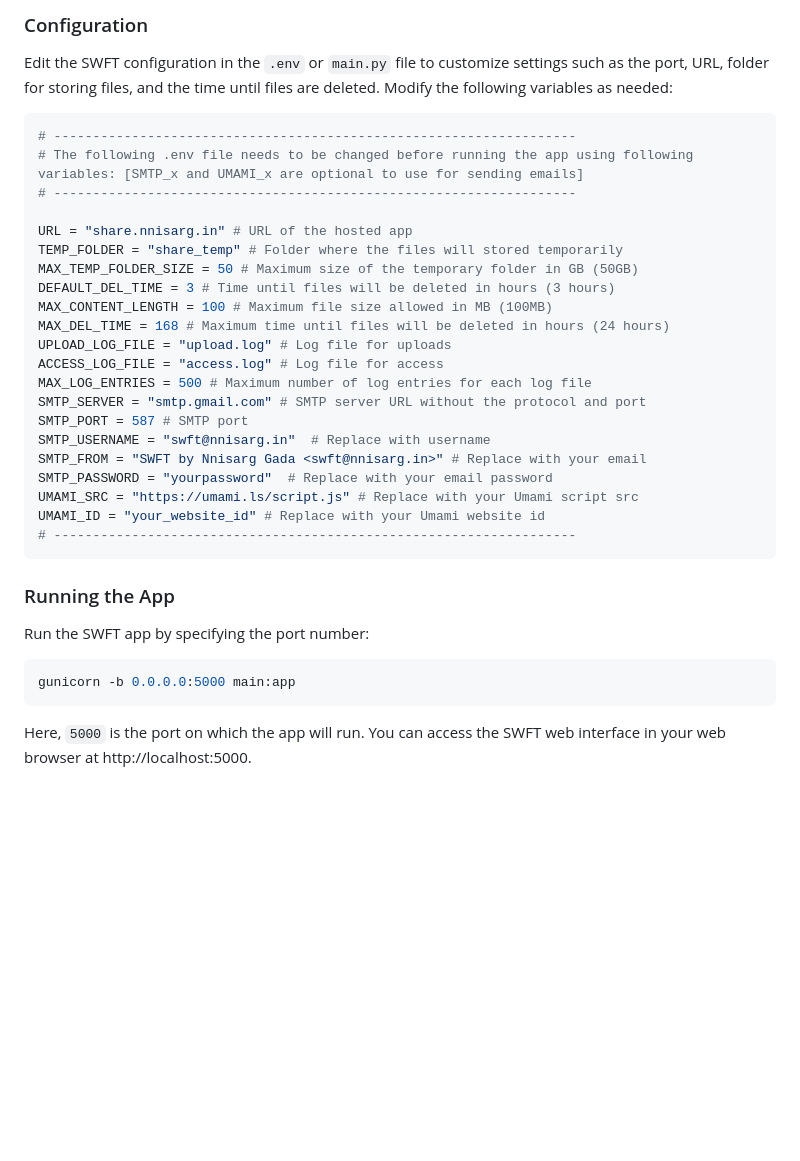
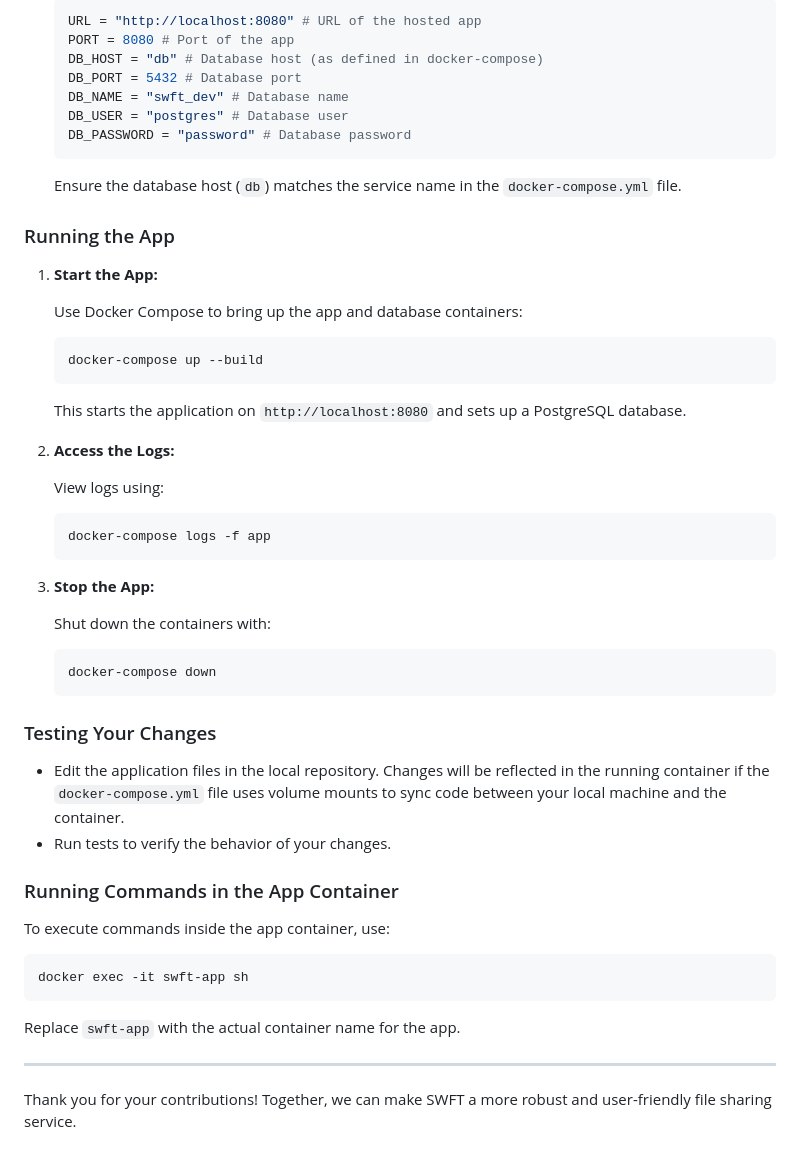
Before and after one commit to nnisarggada/swft, a Markdown page: CONTRIBUTING.md, the part around one of its changes. Drawn GitHub-style; blank space fills up the shorter version.

Commit message:
docs: Updated CONTRIBUTING.md to use Docker

````diff
--- a/CONTRIBUTING.md
+++ b/CONTRIBUTING.md
@@ -74,38 +89,59 @@ pip install -r requirements.txt
 
-### Configuration
+   ```bash
+   URL = "http://localhost:8080" # URL of the hosted app
+   PORT = 8080 # Port of the app
+   DB_HOST = "db" # Database host (as defined in docker-compose)
+   DB_PORT = 5432 # Database port
+   DB_NAME = "swft_dev" # Database name
+   DB_USER = "postgres" # Database user
+   DB_PASSWORD = "password" # Database password
+   ```
 
-Edit the SWFT configuration in the `.env` or `main.py` file to customize settings such as the port, URL, folder for storing files, and the time until files are deleted. Modify the following variables as needed:
-
-```python
-# -------------------------------------------------------------------
-# The following .env file needs to be changed before running the app using following variables: [SMTP_x and UMAMI_x are optional to use for sending emails]
-# -------------------------------------------------------------------
-
-URL = "share.nnisarg.in" # URL of the hosted app
-TEMP_FOLDER = "share_temp" # Folder where the files will stored temporarily
-MAX_TEMP_FOLDER_SIZE = 50 # Maximum size of the temporary folder in GB (50GB)
-DEFAULT_DEL_TIME = 3 # Time until files will be deleted in hours (3 hours)
-MAX_CONTENT_LENGTH = 100 # Maximum file size allowed in MB (100MB)
-MAX_DEL_TIME = 168 # Maximum time until files will be deleted in hours (24 hours)
-UPLOAD_LOG_FILE = "upload.log" # Log file for uploads
-ACCESS_LOG_FILE = "access.log" # Log file for access
-MAX_LOG_ENTRIES = 500 # Maximum number of log entries for each log file
-SMTP_SERVER = "smtp.gmail.com" # SMTP server URL without the protocol and port
-SMTP_PORT = 587 # SMTP port
-SMTP_USERNAME = "swft@nnisarg.in"  # Replace with username
-SMTP_FROM = "SWFT by Nnisarg Gada <swft@nnisarg.in>" # Replace with your email
-SMTP_PASSWORD = "yourpassword"  # Replace with your email password
-UMAMI_SRC = "https://umami.ls/script.js" # Replace with your Umami script src
-UMAMI_ID = "your_website_id" # Replace with your Umami website id
-# -------------------------------------------------------------------
-```
+   Ensure the database host (`db`) matches the service name in the `docker-compose.yml` file.
 
 ### Running the App
 
-Run the SWFT app by specifying the port number:
+1. **Start the App:**
+
+   Use Docker Compose to bring up the app and database containers:
+
+   ```bash
+   docker-compose up --build
+   ```
+
+   This starts the application on `http://localhost:8080` and sets up a PostgreSQL database.
+
+2. **Access the Logs:**
+
+   View logs using:
+
+   ```bash
+   docker-compose logs -f app
+   ```
+
+3. **Stop the App:**
+
+   Shut down the containers with:
+
+   ```bash
+   docker-compose down
+   ```
+
+### Testing Your Changes
+
+- Edit the application files in the local repository. Changes will be reflected in the running container if the `docker-compose.yml` file uses volume mounts to sync code between your local machine and the container.
+- Run tests to verify the behavior of your changes.
+
+### Running Commands in the App Container
+
+To execute commands inside the app container, use:
 
 ```bash
-gunicorn -b 0.0.0.0:5000 main:app
+docker exec -it swft-app sh
 ```
 
-Here, `5000` is the port on which the app will run. You can access the SWFT web interface in your web browser at http://localhost:5000.
+Replace `swft-app` with the actual container name for the app.
+
+---
+
+Thank you for your contributions! Together, we can make SWFT a more robust and user-friendly file sharing service.
````
Also changed, not shown: other parts of CONTRIBUTING.md (+41 -26 lines).
